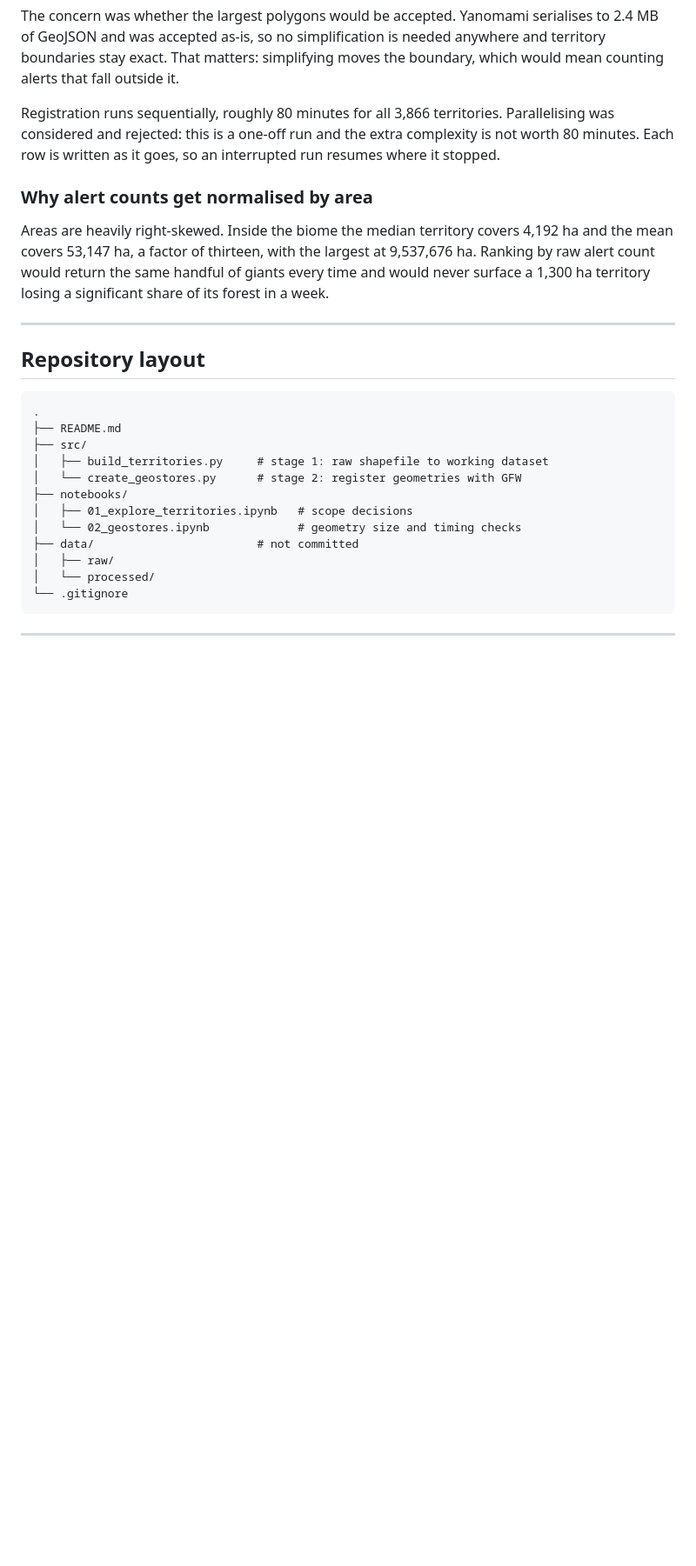
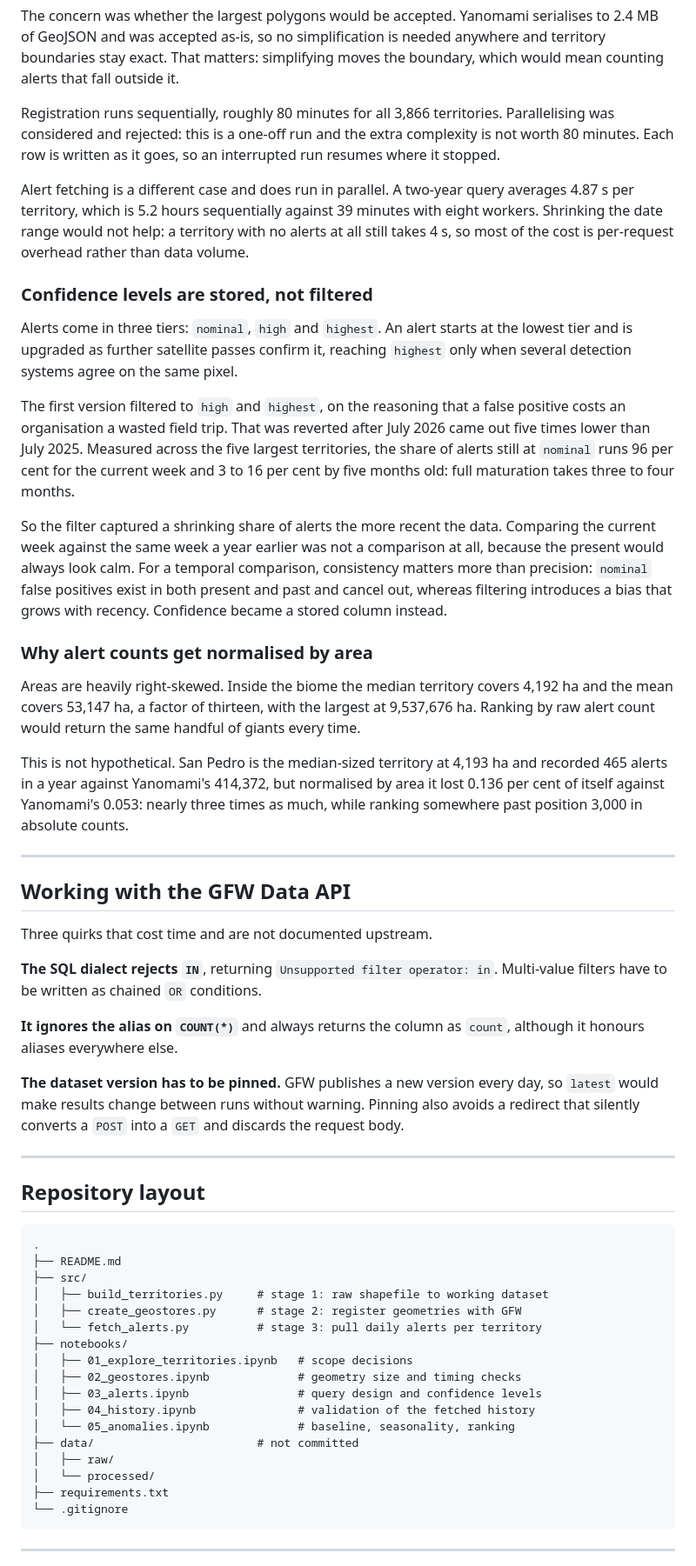
Before and after one commit to Applied-Data-Digital-Innovation-Lab/deforestation-monitor, a Markdown page: README.md, the part around one of its changes. Shown at 87% size. Rendered like a GitHub page; blank space fills up the shorter version.

````diff
--- a/README.md
+++ b/README.md
@@ -74,9 +74,33 @@ The concern was whether the largest polygons would be accepted. Yanomami seriali
 
 Registration runs sequentially, roughly 80 minutes for all 3,866 territories. Parallelising was considered and rejected: this is a one-off run and the extra complexity is not worth 80 minutes. Each row is written as it goes, so an interrupted run resumes where it stopped.
 
+Alert fetching is a different case and does run in parallel. A two-year query averages 4.87 s per territory, which is 5.2 hours sequentially against 39 minutes with eight workers. Shrinking the date range would not help: a territory with no alerts at all still takes 4 s, so most of the cost is per-request overhead rather than data volume.
+
+### Confidence levels are stored, not filtered
+
+Alerts come in three tiers: `nominal`, `high` and `highest`. An alert starts at the lowest tier and is upgraded as further satellite passes confirm it, reaching `highest` only when several detection systems agree on the same pixel.
+
+The first version filtered to `high` and `highest`, on the reasoning that a false positive costs an organisation a wasted field trip. That was reverted after July 2026 came out five times lower than July 2025. Measured across the five largest territories, the share of alerts still at `nominal` runs 96 per cent for the current week and 3 to 16 per cent by five months old: full maturation takes three to four months.
+
+So the filter captured a shrinking share of alerts the more recent the data. Comparing the current week against the same week a year earlier was not a comparison at all, because the present would always look calm. For a temporal comparison, consistency matters more than precision: `nominal` false positives exist in both present and past and cancel out, whereas filtering introduces a bias that grows with recency. Confidence became a stored column instead.
+
 ### Why alert counts get normalised by area
 
-Areas are heavily right-skewed. Inside the biome the median territory covers 4,192 ha and the mean covers 53,147 ha, a factor of thirteen, with the largest at 9,537,676 ha. Ranking by raw alert count would return the same handful of giants every time and would never surface a 1,300 ha territory losing a significant share of its forest in a week.
+Areas are heavily right-skewed. Inside the biome the median territory covers 4,192 ha and the mean covers 53,147 ha, a factor of thirteen, with the largest at 9,537,676 ha. Ranking by raw alert count would return the same handful of giants every time.
+
+This is not hypothetical. San Pedro is the median-sized territory at 4,193 ha and recorded 465 alerts in a year against Yanomami's 414,372, but normalised by area it lost 0.136 per cent of itself against Yanomami's 0.053: nearly three times as much, while ranking somewhere past position 3,000 in absolute counts.
+
+---
+
+## Working with the GFW Data API
+
+Three quirks that cost time and are not documented upstream.
+
+**The SQL dialect rejects `IN`**, returning `Unsupported filter operator: in`. Multi-value filters have to be written as chained `OR` conditions.
+
+**It ignores the alias on `COUNT(*)`** and always returns the column as `count`, although it honours aliases everywhere else.
+
+**The dataset version has to be pinned.** GFW publishes a new version every day, so `latest` would make results change between runs without warning. Pinning also avoids a redirect that silently converts a `POST` into a `GET` and discards the request body.
 
 ---
 
@@ -87,13 +111,18 @@ Areas are heavily right-skewed. Inside the biome the median territory covers 4,1
 ├── README.md
 ├── src/
 │   ├── build_territories.py     # stage 1: raw shapefile to working dataset
-│   └── create_geostores.py      # stage 2: register geometries with GFW
+│   ├── create_geostores.py      # stage 2: register geometries with GFW
+│   └── fetch_alerts.py          # stage 3: pull daily alerts per territory
 ├── notebooks/
 │   ├── 01_explore_territories.ipynb   # scope decisions
-│   └── 02_geostores.ipynb             # geometry size and timing checks
+│   ├── 02_geostores.ipynb             # geometry size and timing checks
+│   ├── 03_alerts.ipynb                # query design and confidence levels
+│   ├── 04_history.ipynb               # validation of the fetched history
+│   └── 05_anomalies.ipynb             # baseline, seasonality, ranking
 ├── data/                        # not committed
 │   ├── raw/
 │   └── processed/
+├── requirements.txt
 └── .gitignore
 ```
 
````
Also changed, not shown: other parts of README.md (+12 -8 lines).
